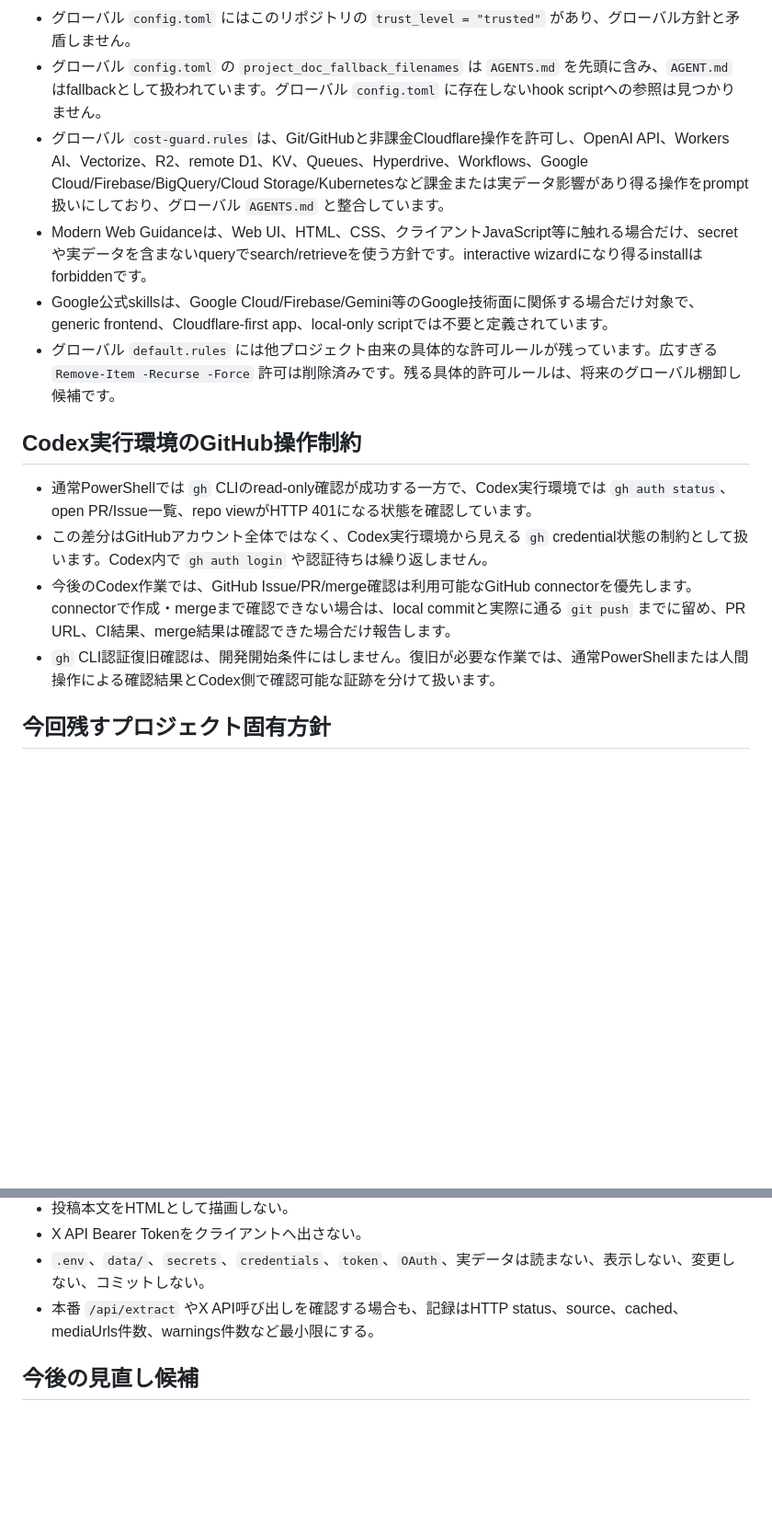
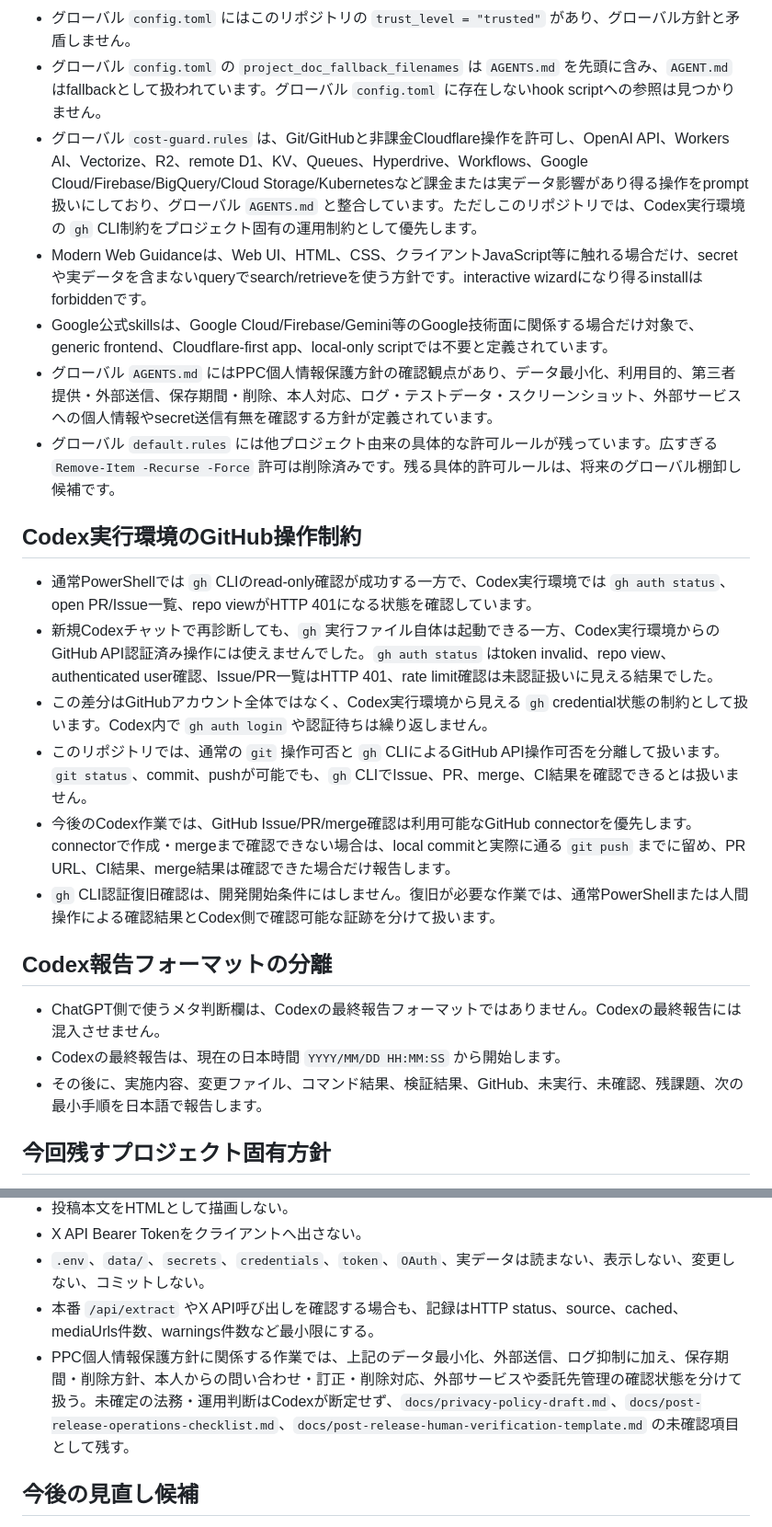
Before and after one commit to h8nc4y/x-archive-link-tool, a Markdown page: docs/codex-config-audit.md, 2 parts joined by grey strips. Shown at 92% size. Rendered like a GitHub page; blank space fills up the shorter version.

Commit message:
docs: recheck Codex policy after settings update (#28)
* chore: recheck codex policy after settings update

* docs:clarify-codex-reporting-and-gh-limitation

```diff
--- a/docs/codex-config-audit.md
+++ b/docs/codex-config-audit.md
@@ -45,17 +45,26 @@
 - プロジェクト `AGENTS.md` は、post-release外部・法務・課金・本番live確認の停止条件と、通常のrepo内docs/test/GitHub/Browser確認を分けています。
 - グローバル `config.toml` にはこのリポジトリの `trust_level = "trusted"` があり、グローバル方針と矛盾しません。
 - グローバル `config.toml` の `project_doc_fallback_filenames` は `AGENTS.md` を先頭に含み、`AGENT.md` はfallbackとして扱われています。グローバル `config.toml` に存在しないhook scriptへの参照は見つかりません。
-- グローバル `cost-guard.rules` は、Git/GitHubと非課金Cloudflare操作を許可し、OpenAI API、Workers AI、Vectorize、R2、remote D1、KV、Queues、Hyperdrive、Workflows、Google Cloud/Firebase/BigQuery/Cloud Storage/Kubernetesなど課金または実データ影響があり得る操作をprompt扱いにしており、グローバル `AGENTS.md` と整合しています。
+- グローバル `cost-guard.rules` は、Git/GitHubと非課金Cloudflare操作を許可し、OpenAI API、Workers AI、Vectorize、R2、remote D1、KV、Queues、Hyperdrive、Workflows、Google Cloud/Firebase/BigQuery/Cloud Storage/Kubernetesなど課金または実データ影響があり得る操作をprompt扱いにしており、グローバル `AGENTS.md` と整合しています。ただしこのリポジトリでは、Codex実行環境の `gh` CLI制約をプロジェクト固有の運用制約として優先します。
 - Modern Web Guidanceは、Web UI、HTML、CSS、クライアントJavaScript等に触れる場合だけ、secretや実データを含まないqueryでsearch/retrieveを使う方針です。interactive wizardになり得るinstallはforbiddenです。
 - Google公式skillsは、Google Cloud/Firebase/Gemini等のGoogle技術面に関係する場合だけ対象で、generic frontend、Cloudflare-first app、local-only scriptでは不要と定義されています。
+- グローバル `AGENTS.md` にはPPC個人情報保護方針の確認観点があり、データ最小化、利用目的、第三者提供・外部送信、保存期間・削除、本人対応、ログ・テストデータ・スクリーンショット、外部サービスへの個人情報やsecret送信有無を確認する方針が定義されています。
 - グローバル `default.rules` には他プロジェクト由来の具体的な許可ルールが残っています。広すぎる `Remove-Item -Recurse -Force` 許可は削除済みです。残る具体的許可ルールは、将来のグローバル棚卸し候補です。
 
 ## Codex実行環境のGitHub操作制約
 
 - 通常PowerShellでは `gh` CLIのread-only確認が成功する一方で、Codex実行環境では `gh auth status`、open PR/Issue一覧、repo viewがHTTP 401になる状態を確認しています。
+- 新規Codexチャットで再診断しても、`gh` 実行ファイル自体は起動できる一方、Codex実行環境からのGitHub API認証済み操作には使えませんでした。`gh auth status` はtoken invalid、repo view、authenticated user確認、Issue/PR一覧はHTTP 401、rate limit確認は未認証扱いに見える結果でした。
 - この差分はGitHubアカウント全体ではなく、Codex実行環境から見える `gh` credential状態の制約として扱います。Codex内で `gh auth login` や認証待ちは繰り返しません。
+- このリポジトリでは、通常の `git` 操作可否と `gh` CLIによるGitHub API操作可否を分離して扱います。`git status`、commit、pushが可能でも、`gh` CLIでIssue、PR、merge、CI結果を確認できるとは扱いません。
 - 今後のCodex作業では、GitHub Issue/PR/merge確認は利用可能なGitHub connectorを優先します。connectorで作成・mergeまで確認できない場合は、local commitと実際に通る `git push` までに留め、PR URL、CI結果、merge結果は確認できた場合だけ報告します。
 - `gh` CLI認証復旧確認は、開発開始条件にはしません。復旧が必要な作業では、通常PowerShellまたは人間操作による確認結果とCodex側で確認可能な証跡を分けて扱います。
+
+## Codex報告フォーマットの分離
+
+- ChatGPT側で使うメタ判断欄は、Codexの最終報告フォーマットではありません。Codexの最終報告には混入させません。
+- Codexの最終報告は、現在の日本時間 `YYYY/MM/DD HH:MM:SS` から開始します。
+- その後に、実施内容、変更ファイル、コマンド結果、検証結果、GitHub、未実行、未確認、残課題、次の最小手順を日本語で報告します。
 
 ## 今回残すプロジェクト固有方針
 
@@ -66,6 +75,7 @@
 - X API Bearer Tokenをクライアントへ出さない。
 - `.env`、`data/`、`secrets`、`credentials`、`token`、`OAuth`、実データは読まない、表示しない、変更しない、コミットしない。
 - 本番 `/api/extract` やX API呼び出しを確認する場合も、記録はHTTP status、source、cached、mediaUrls件数、warnings件数など最小限にする。
+- PPC個人情報保護方針に関係する作業では、上記のデータ最小化、外部送信、ログ抑制に加え、保存期間・削除方針、本人からの問い合わせ・訂正・削除対応、外部サービスや委託先管理の確認状態を分けて扱う。未確定の法務・運用判断はCodexが断定せず、`docs/privacy-policy-draft.md`、`docs/post-release-operations-checklist.md`、`docs/post-release-human-verification-template.md` の未確認項目として残す。
 
 ## 今後の見直し候補
 
```
Also changed, not shown: AGENTS.md (+6 -1 lines).
